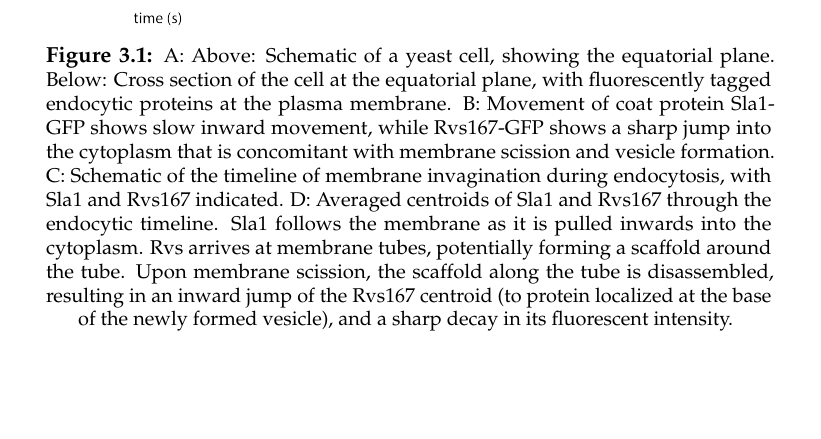
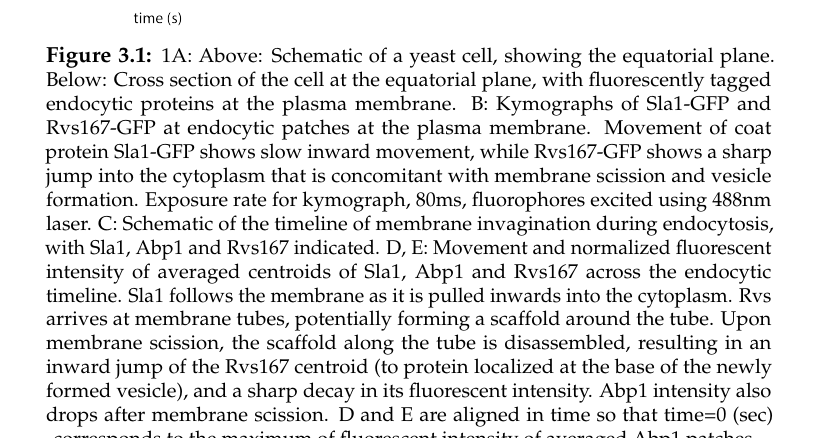
Before and after one commit to deepikaamenon/thesis_2021, a LaTeX thesis (main.tex, which reads Chapters/Results.tex): part of page 42 of 61, cut so that both start at the same text, the shorter picture padded with empty space. Compiled offline with pdfLaTeX.

Commit message:
txs auto checkin

```diff
--- a/Chapters/Results.tex
+++ b/Chapters/Results.tex
@@ -9,8 +9,10 @@ Averaged centroid tracking, as described in Picco et al., can quantify the movem
 	\centering
 	\includegraphics[width=19.5cm,height=19.5cm,keepaspectratio, valign=t]{figures/results_final/yeast_schemat_fig1_C}
 	\caption[Centroid tracking yeast endocytic proteins]
-	{A: Above: Schematic of a yeast cell, showing the equatorial plane. Below: Cross section of the cell at the equatorial plane, with fluorescently tagged endocytic proteins at the plasma membrane. B: Movement of coat protein Sla1-GFP shows slow inward movement, while Rvs167-GFP shows a sharp jump into the cytoplasm that is concomitant with membrane scission and vesicle formation.
-	C: Schematic of the timeline of membrane invagination during endocytosis, with Sla1 and Rvs167 indicated. D: Averaged centroids of Sla1 and Rvs167 through the endocytic timeline. Sla1 follows the membrane as it is pulled inwards into the cytoplasm. Rvs arrives at membrane tubes, potentially forming a scaffold around the tube. Upon membrane scission, the scaffold along the tube is disassembled, resulting in an inward jump of the Rvs167 centroid (to protein localized at the base of the newly formed vesicle), and a sharp decay in its fluorescent intensity.
+	{1A: Above: Schematic of a yeast cell, showing the equatorial plane. Below: Cross section of the cell at the equatorial plane, with fluorescently tagged endocytic proteins at the plasma membrane.
+	B: Kymographs of Sla1-GFP and Rvs167-GFP at endocytic patches at the plasma membrane. Movement of coat protein Sla1-GFP shows slow inward movement, while Rvs167-GFP shows a sharp jump into the cytoplasm that is concomitant with membrane scission and vesicle formation. Exposure rate for kymograph, 80ms, fluorophores excited using 488nm laser.
+	C: Schematic of the timeline of membrane invagination during endocytosis, with Sla1, Abp1 and Rvs167 indicated.
+	D, E: Movement and normalized fluorescent intensity of averaged centroids of Sla1, Abp1 and Rvs167 across the endocytic timeline. Sla1 follows the membrane as it is pulled inwards into the cytoplasm. Rvs arrives at membrane tubes, potentially forming a scaffold around the tube. Upon membrane scission, the scaffold along the tube is disassembled, resulting in an inward jump of the Rvs167 centroid (to protein localized at the base of the newly formed vesicle), and a sharp decay in its fluorescent intensity. Abp1 intensity also drops after membrane scission. D and E are aligned in time so that time=0 (sec) corresponds to the maximum of fluorescent intensity of averaged Abp1 patches.
 	\label{fig1_schematic}}
 	\end{figure}
 
```
